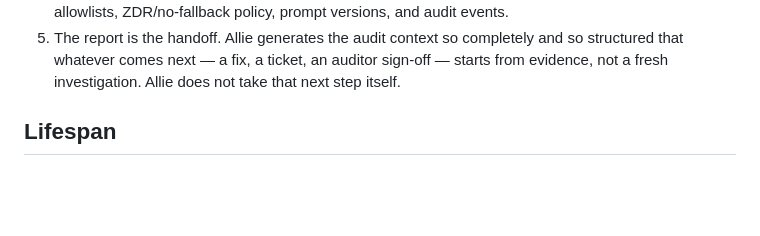
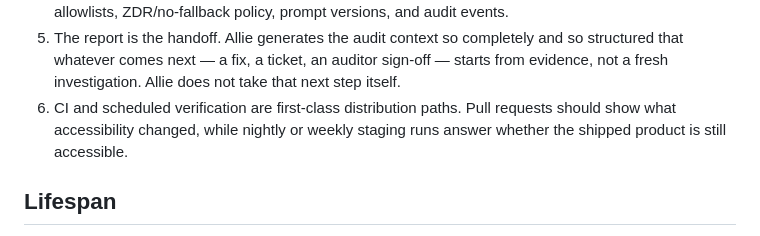
Before and after one commit to adminifi-ai/allie, a Markdown page: VISION.md, the part around one of its changes. Rendered like a GitHub page; blank space fills up the shorter version.

```diff
--- a/VISION.md
+++ b/VISION.md
@@ -130,6 +138,9 @@ can be revisited if evidence says we bet wrong.
    so structured that whatever comes next — a fix, a ticket, an auditor sign-off —
    starts from evidence, not a fresh investigation. Allie does not take that next
    step itself.
+6. CI and scheduled verification are first-class distribution paths. Pull
+   requests should show what accessibility changed, while nightly or weekly
+   staging runs answer whether the shipped product is still accessible.
 
 ## Lifespan
 
```
Also changed, not shown: other parts of VISION.md (+18 -10 lines).
